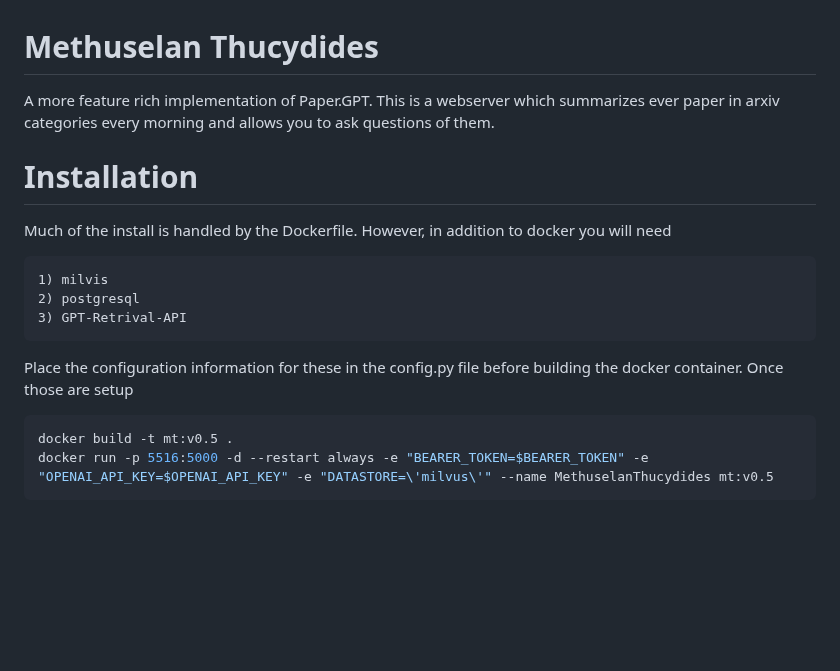
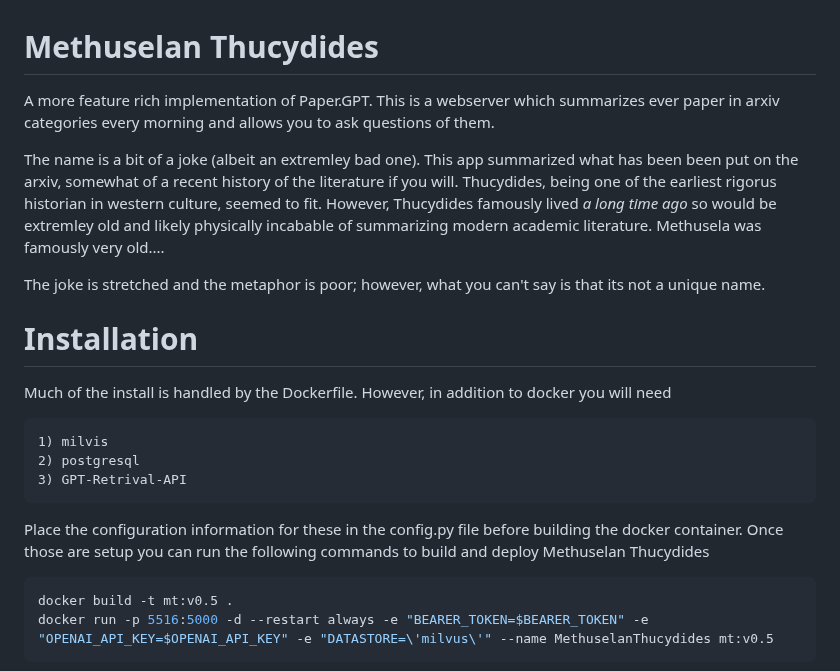
Before and after one commit to tboudreaux/MethuselanThucydides, a Markdown page: README.md, the part around the change. Rendered like a GitHub page; blank space fills up the shorter version.

````diff
--- a/README.md
+++ b/README.md
@@ -1,6 +1,17 @@
 # Methuselan Thucydides
 A more feature rich implementation of Paper.GPT. This is a webserver which
-summarizes ever paper in arxiv categories every morning and allows you to ask questions of them.
+summarizes ever paper in arxiv categories every morning and allows you to ask
+questions of them.
+
+The name is a bit of a joke (albeit an extremley bad one). This app summarized
+what has been been put on the arxiv, somewhat of a recent history of the
+literature if you will. Thucydides, being one of the earliest rigorus historian
+in western culture, seemed to fit. However, Thucydides famously lived <em>a
+long time ago</em> so would be extremley old and likely physically incabable of
+summarizing modern academic literature. Methusela was famously very old....
+
+The joke is stretched and the metaphor is poor; however, what you can't say is
+that its not a unique name.
 
 # Installation
 Much of the install is handled by the Dockerfile. However, in addition to
@@ -11,7 +22,8 @@ docker you will need
 	3) GPT-Retrival-API
 
 Place the configuration information for these in the config.py file before
-building the docker container. Once those are setup
+building the docker container. Once those are setup you can run the following
+commands to build and deploy Methuselan Thucydides
 
 ```bash
 docker build -t mt:v0.5 .
````
